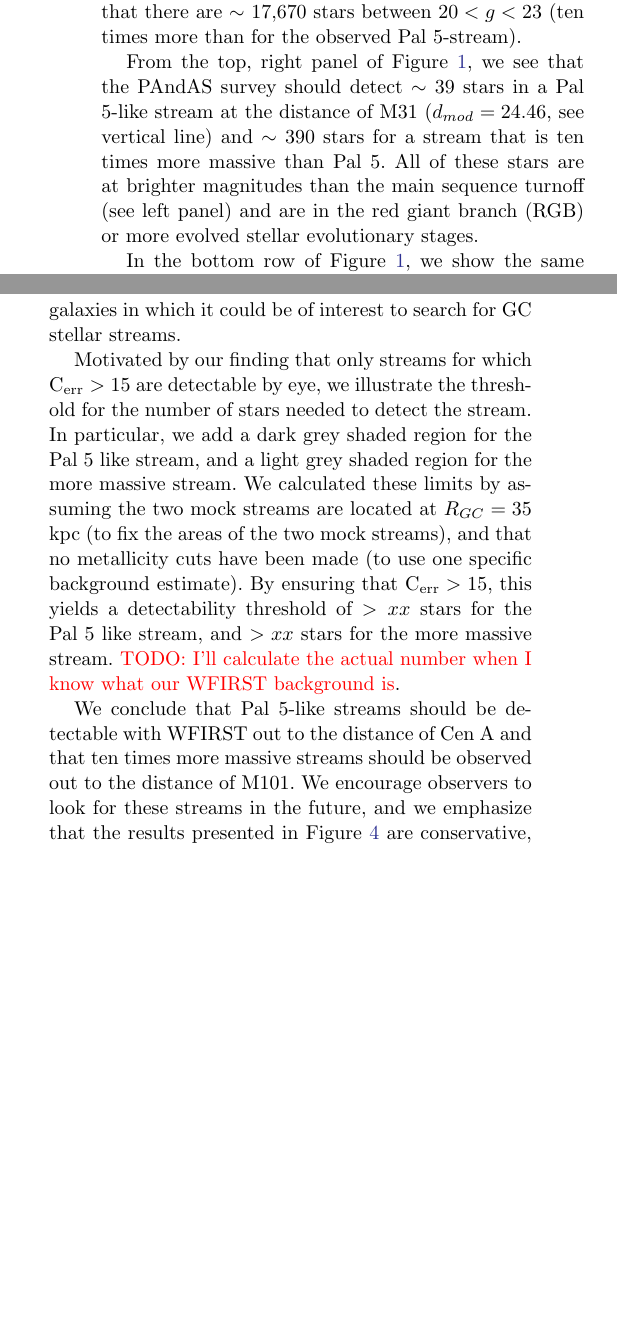
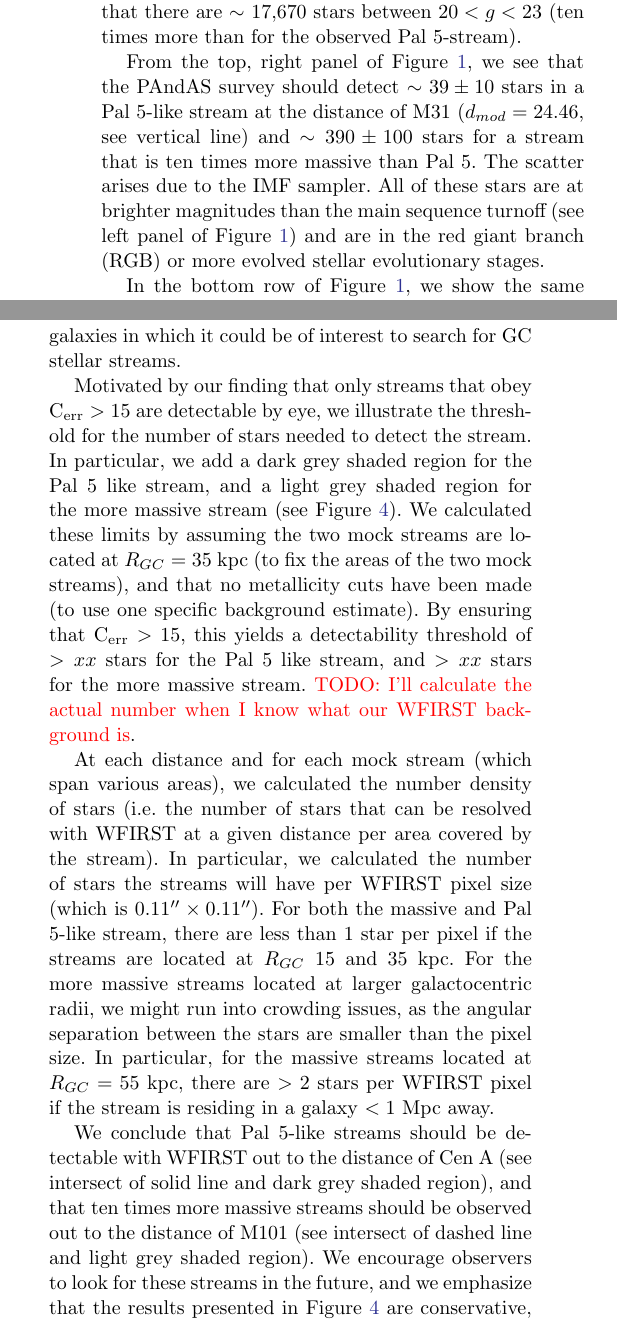
Before and after one commit to sapearson/GCsExternal, a LaTeX paper (paper/pal5_ext.tex): two parts of the columns of pages 3 and 6 of 12, joined at a grey line, cut so that both start at the same text, the shorter picture padded with empty space. Compiled offline with pdfLaTeX.

Commit message:
added text on stars per WFIRST pixel

```diff
--- a/paper/pal5_ext.tex
+++ b/paper/pal5_ext.tex
@@ -116,7 +116,7 @@ To determine how many stars we can observe in a Pal 5-like stream at a given lim
 
 We repeat this exercise for a ten times more massive stream than Pal 5 (dashed line). The dashed line was computed by normalizing the luminosity function such that there are $\sim$ 17,670 stars between $20 < g < 23$ (ten times more than for the observed Pal 5-stream).
 
-From the top, right panel of Figure \ref{fig:iso_cfht}, we see that the PAndAS survey should detect $\sim$ 39 stars in a Pal 5-like stream at the distance of M31 ($d_{mod} = 24.46$, see vertical line) and $\sim$ 390 stars for a stream that is ten times more massive than Pal 5. All of these stars are at brighter magnitudes than the main sequence turnoff (see left panel) and are in the red giant branch (RGB) or more evolved stellar evolutionary stages.
+From the top, right panel of Figure \ref{fig:iso_cfht}, we see that the PAndAS survey should detect $\sim 39 \pm 10$ stars in a Pal 5-like stream at the distance of M31 ($d_{mod} = 24.46$, see vertical line) and $\sim 390 \pm 100$ stars for a stream that is ten times more massive than Pal 5. The scatter arises due to the IMF sampler. All of these stars are at brighter magnitudes than the main sequence turnoff (see left panel of Figure \ref{fig:iso_cfht}) and are in the red giant branch (RGB) or more evolved stellar evolutionary stages.
 
 In the bottom row of Figure \ref{fig:iso_cfht}, we show the same panels as in the top row, but now using downloaded PARSEC Pal 5-like isochrones in WFIRST $R062$ and $Z062$ bands. We used the same properties of the Pal 5-like cluster as described above (i.e. 11.5 Gyr and [Fe/H] $= -1.3$).
 
@@ -246,9 +245,11 @@ In particular, we vary $N_{\rm stream}$ and determine, through visual inspection
 
 To determine whether we can detect GC stellar streams in external galaxies in resolved stars with WFIRST, in Figure \ref{fig:distance} we show the number of resolved stars in a Pal 5-like stream (solid) and a ten times more massive stream (dashed) as a function of distance to external galaxies. We used the normalized luminosity function shown in the bottom panel of Figure \ref{fig:iso_cfht} based on WFIRST's limiting magnitude (Z062 $<$ 27.15), to obtain the number of resolved stars various distances. The vertical lines show the distances to four well-known galaxies in which it could be of interest to search for GC stellar streams.
 
-Motivated by our finding that only streams for which C$_{\rm err} > 15$ are detectable by eye,  we illustrate the threshold for the number of stars needed to detect the stream. In particular, we add a dark grey shaded region for the Pal 5 like stream, and a light grey shaded region for the more massive stream. We  calculated these limits by assuming the two mock streams are located at $R_{GC} = 35$ kpc (to fix the areas of the two mock streams), and that no metallicity cuts have been made (to use one specific background estimate). By ensuring that C$_{\rm err} > 15$, this yields a detectability threshold of $>xx$ stars for the Pal 5 like stream, and $> xx$ stars for the more massive stream. \todo{I'll calculate the actual number when I know what our WFIRST background is}.
+Motivated by our finding that only streams that obey C$_{\rm err} > 15$ are detectable by eye,  we illustrate the threshold for the number of stars needed to detect the stream. In particular, we add a dark grey shaded region for the Pal 5 like stream, and a light grey shaded region for the more massive stream (see Figure \ref{fig:distance}). We  calculated these limits by assuming the two mock streams are located at $R_{GC} = 35$ kpc (to fix the areas of the two mock streams), and that no metallicity cuts have been made (to use one specific background estimate). By ensuring that C$_{\rm err} > 15$, this yields a detectability threshold of $>xx$ stars for the Pal 5 like stream, and $> xx$ stars for the more massive stream. \todo{I'll calculate the actual number when I know what our WFIRST background is}.
 
-We conclude that Pal 5-like streams should be detectable with WFIRST out to the distance of Cen A and that ten times more massive streams should be observed out to the distance of M101. We encourage observers to look for these streams in the future, and we emphasize that the results presented in Figure \ref{fig:distance} are conservative, as we could do even better with color cuts and metallicity cuts (see discussion in Section \ref{sec:discussion}). \todo{Comment on the fact that according to this plot, \citet{abraham18} should not have detected the thin stream}.
+At each distance and for each mock stream (which span various areas), we calculated the number density of stars (i.e. the number of stars that can be resolved with WFIRST at a given distance per area covered by the stream). In particular, we calculated the number of stars the streams will have per WFIRST pixel size (which is $0.11\arcsec \times 0.11\arcsec$). For both the massive and Pal 5-like stream, there are less than 1 star per pixel if the streams are located at $R_{GC}$ 15 and 35 kpc. For the more massive streams located at larger galactocentric radii, we might run into crowding issues, as the angular separation between the stars are smaller than the pixel size. In particular, for the massive streams located at $R_{GC} = 55$ kpc, there are $>2$ stars per WFIRST pixel if the stream is residing in a galaxy $< 1$ Mpc away.
+
+We conclude that Pal 5-like streams should be detectable with WFIRST out to the distance of Cen A (see intersect of solid line and dark grey shaded region), and that ten times more massive streams should be observed out to the distance of M101 (see intersect of dashed line and light grey shaded region). We encourage observers to look for these streams in the future, and we emphasize that the results presented in Figure \ref{fig:distance} are conservative, as we could do even better with color cuts and metallicity cuts (see discussion in Section \ref{sec:discussion}). \todo{Comment on the fact that according to this plot, \citet{abraham18} should not have detected the thin stream}.
 
 \subsection{Cold streams in external galaxies: Integrated light}
 \label{sec:integrated}
```
Also changed, not shown: paper/pal5_ext.tex (13 more changed lines).
